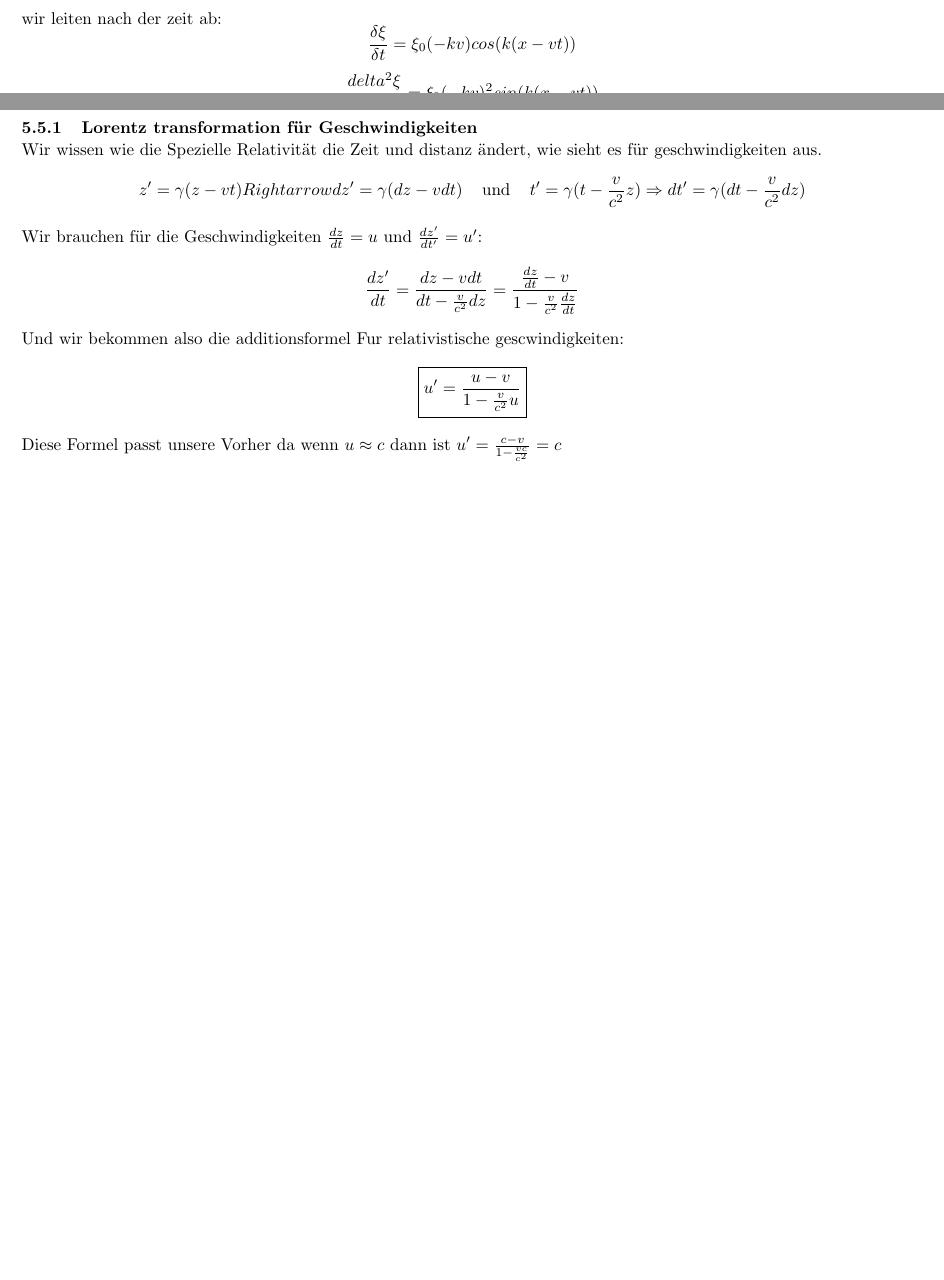
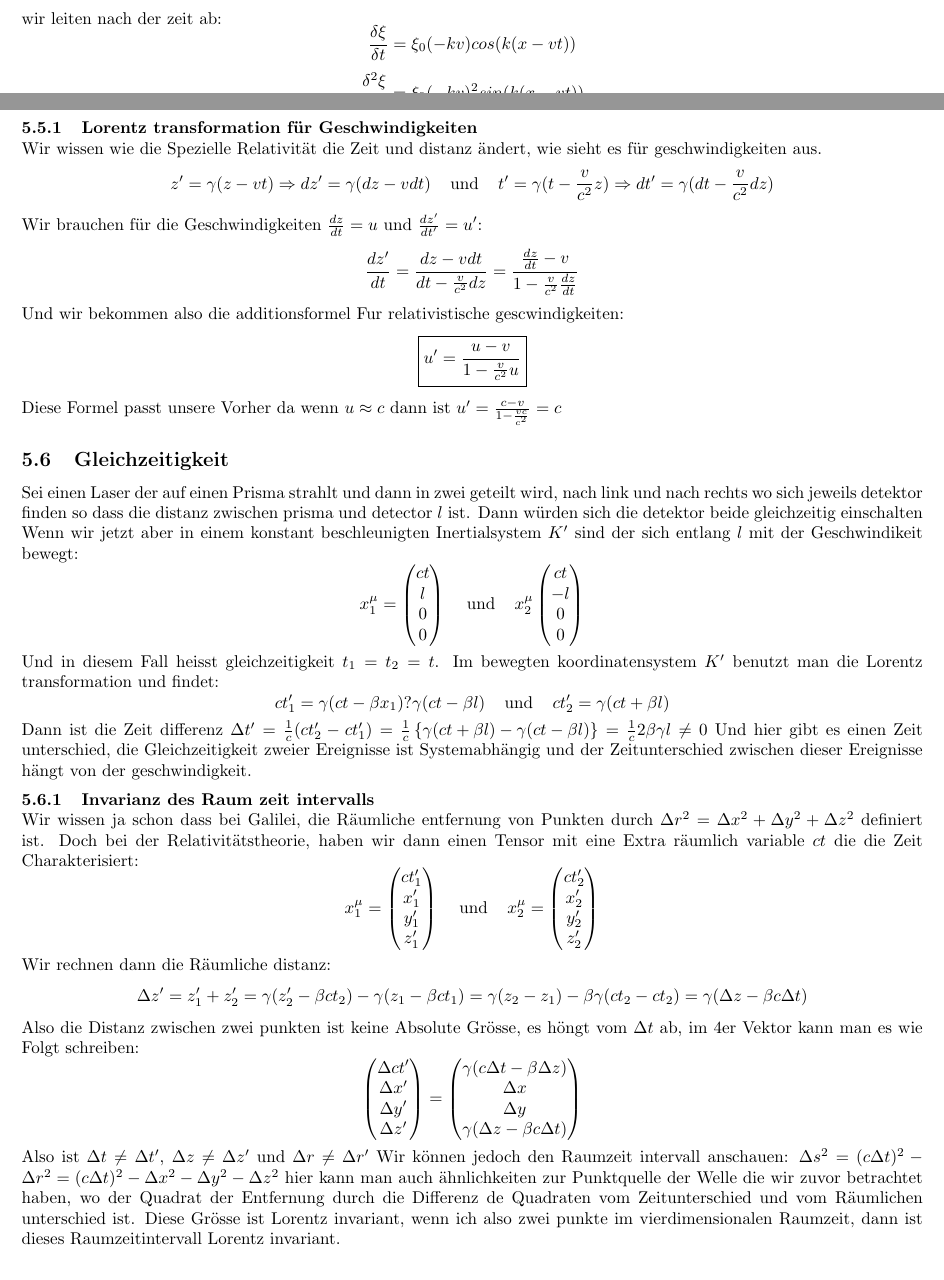
Before and after one commit to SleakStick/Notizen, a LaTeX paper (PhysikII/main.tex): two parts of pages 1 and 20 of 20, joined at a grey line, cut so that both start at the same text. The pictures show the PDF file PhysikII/main.pdf that the author committed with the source.

Commit message:
Physik 01/04/2025

```diff
--- a/PhysikII/main.tex
+++ b/PhysikII/main.tex
@@ -478,5 +478,21 @@ Wir brauchen für die Geschwindigkeiten $\frac{dz}{dt}=u$ und $\frac{dz'}{dt'}=u
 \[\frac{dz'}{dt}=\frac{dz-vdt}{dt-\frac{v}{c^2}dz}=\frac{\frac{dz}{dt}-v}{1-\frac{v}{c^2}\frac{dz}{dt}}\]Und wir bekommen also die additionsformel Fur relativistische gescwindigkeiten:
 \[\boxed{u'=\frac{u-v}{1-\frac{v}{c^2}u}}\]
 Diese Formel passt unsere Vorher da wenn $u\approx c$ dann ist $u'=\frac{c-v}{1-\frac{vc}{c^2}}=c$
-
+\subsection{Gleichzeitigkeit}
+Sei einen Laser der auf einen Prisma strahlt und dann in zwei geteilt wird, nach link und nach rechts wo sich jeweils detektor finden so dass die distanz zwischen prisma und detector $l$ ist. Dann würden sich die detektor beide gleichzeitig einschalten
+Wenn wir jetzt aber in einem konstant beschleunigten Inertialsystem $K'$ sind der sich entlang $l$ mit der Geschwindikeit bewegt:
+\[x_1^\mu=\begin{pmatrix}ct\\l\\0\\0\end{pmatrix}\mspc\text{und}\mspc x_2^\mu\begin{pmatrix}ct\\-l\\0\\0\end{pmatrix}\] Und in diesem Fall heisst gleichzeitigkeit $t_1=t_2=t$. Im bewegten koordinatensystem $K'$ benutzt man die Lorentz transformation und findet:
+\[ct_1'=\gamma(ct-\beta x_1)?\gamma(ct-\beta l)\mspc\text{und}\mspc ct_2'=\gamma(ct+\beta l)\] Dann ist die Zeit differenz
+$\Delta t' =\frac{1}{c}(ct_2'-ct_1')=\frac{1}{c}\left\lbrace\gamma(ct+\beta l)-\gamma(ct-\beta l)\right\rbrace=\frac{1}{c}2\beta\gamma l\neq 0$
+Und hier gibt es einen Zeit unterschied, die Gleichzeitigkeit zweier Ereignisse ist Systemabhängig und der Zeitunterschied zwischen dieser Ereignisse hängt von der geschwindigkeit.
+\subsubsection{Invarianz des Raum zeit intervalls}
+Wir wissen ja schon dass bei Galilei, die Räumliche entfernung von Punkten durch $\Delta r^2=\Delta x^2+\Delta y^2+\Delta z^2$ definiert ist. Doch bei der Relativitätstheorie, haben wir dann einen Tensor mit eine Extra räumlich variable $ct$ die die Zeit Charakterisiert:
+\[x_1^\mu=\begin{pmatrix}ct_1'\\x_1'\\y_1'\\z_1'\end{pmatrix}\mspc\text{und}\mspc x_2^\mu=\begin{pmatrix}ct_2'\\x_2'\\y_2'\\z_2'\end{pmatrix}\]
+Wir rechnen dann die Räumliche distanz:
+\[\Delta z' = z_1'+z_2'=\gamma(z_2'-\beta c t_2)-\gamma(z_1-\beta ct_1)=\gamma(z_2-z_1)-\beta\gamma(ct_2-ct_2)=\gamma(\Delta z-\beta c\Delta t)\]
+Also die Distanz zwischen zwei punkten ist keine Absolute Grösse, es höngt vom $\Delta t$ ab, im 4er Vektor kann man es wie Folgt schreiben:
+\[\begin{pmatrix}\Delta ct'\\\Delta x'\\\Delta y'\\\Delta z'\end{pmatrix}=\begin{pmatrix}\gamma(c\Delta t-\beta\Delta z)\\\Delta x\\\Delta y\\\gamma(\Delta z-\beta c\Delta t)\end{pmatrix}\]
+Also ist $\Delta t\neq\Delta t'$, $\Delta z\neq \Delta z'$ und $\Delta r\neq\Delta r'$
+Wir können jedoch den Raumzeit intervall anschauen: $\Delta s^2=(c\Delta t)^2-\Delta r^2=(c\Delta t)^2-\Delta x^2-\Delta y^2-\Delta z^2$ hier kann man auch ähnlichkeiten zur Punktquelle der Welle die wir zuvor betrachtet haben, wo der Quadrat der Entfernung durch die Differenz de Quadraten vom Zeitunterschied und vom Räumlichen unterschied ist.
+Diese Grösse ist Lorentz invariant, wenn ich also zwei punkte im vierdimensionalen Raumzeit, dann ist dieses Raumzeitintervall Lorentz invariant.
 \end{document}
```
Also changed, not shown: PhysikII/main.pdf, PhysikII/main.tex (4 more changed lines), 5 other files.
